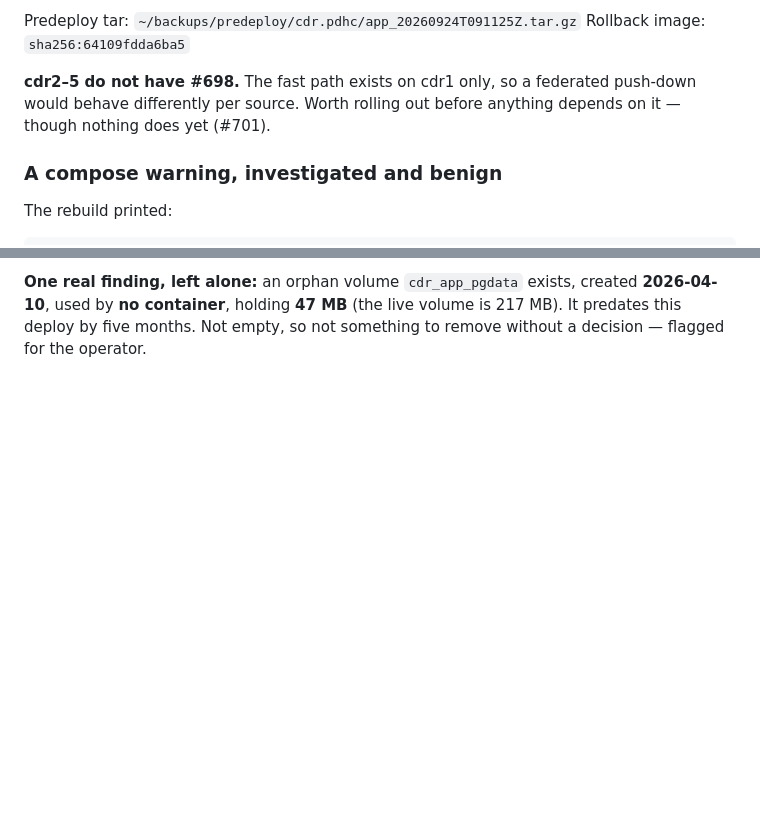
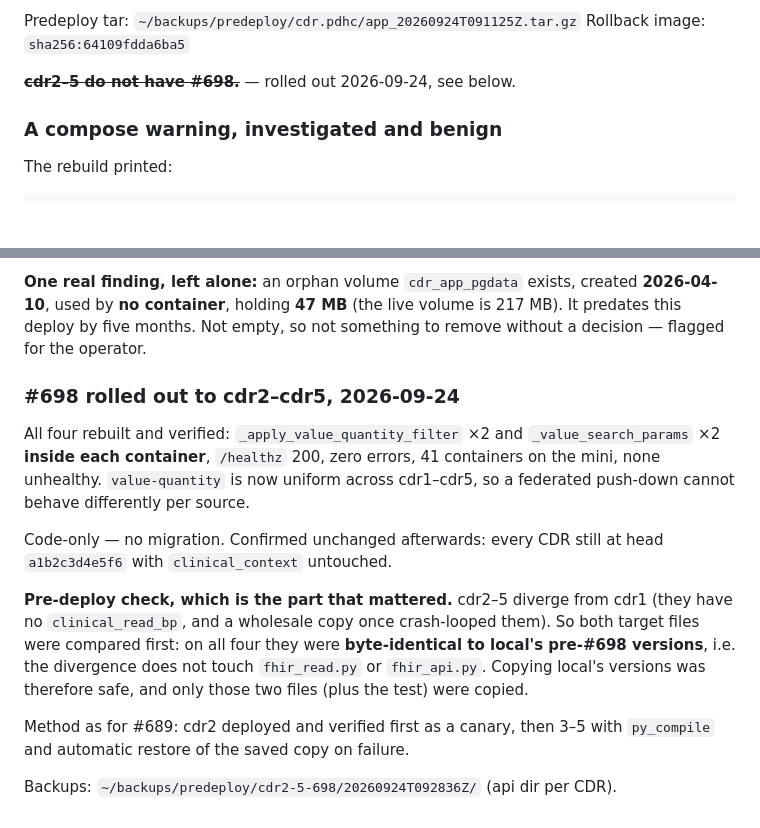
Before and after one commit to profingvar/cdr.pdhc, a Markdown page: progress.md, 2 parts joined by grey strips. Drawn GitHub-style; blank space fills up the shorter version.

Commit message:
docs(cdr): record the #698 rollout to cdr2-5
All four verified: markers inside each container, /healthz 200, zero errors,
41 containers none unhealthy. value-quantity is now uniform across cdr1-5,
so a federated push-down cannot behave differently per source.

Code-only, no migration - every CDR still at head a1b2c3d4e5f6 afterwards.

The pre-deploy check was the part that mattered: cdr2-5 diverge from cdr1
(no clinical_read_bp, and a wholesale copy once crash-looped them), so both
target files were compared first and found byte-identical to local's
pre-#698 versions on all four. The divergence does not touch fhir_read.py or
fhir_api.py, so copying local's versions was safe.

Method as for #689: cdr2 as a canary, then 3-5 with py_compile and automatic
restore on failure.

Co-Authored-By: Claude Opus 5 (1M context) <noreply@anthropic.com>
Claude-Session: https://claude.ai/code/session_01T5Biz5pqQYvNgBF6x3wcrq

```diff
--- a/progress.md
+++ b/progress.md
@@ -570,9 +570,7 @@ files were copied.
 Predeploy tar: `~/backups/predeploy/cdr.pdhc/app_20260924T091125Z.tar.gz`
 Rollback image: `sha256:64109fdda6ba5`
 
-**cdr2–5 do not have #698.** The fast path exists on cdr1 only, so a
-federated push-down would behave differently per source. Worth rolling out
-before anything depends on it — though nothing does yet (#701).
+~~**cdr2–5 do not have #698.**~~ — rolled out 2026-09-24, see below.
 
 ### A compose warning, investigated and benign
 
@@ -599,3 +597,26 @@ data here before, so it was chased down before going further. It is benign:
 created **2026-04-10**, used by **no container**, holding **47 MB** (the live
 volume is 217 MB). It predates this deploy by five months. Not empty, so not
 something to remove without a decision — flagged for the operator.
+
+### #698 rolled out to cdr2–cdr5, 2026-09-24
+
+All four rebuilt and verified: `_apply_value_quantity_filter` ×2 and
+`_value_search_params` ×2 **inside each container**, `/healthz` 200, zero
+errors, 41 containers on the mini, none unhealthy. `value-quantity` is now
+uniform across cdr1–cdr5, so a federated push-down cannot behave differently
+per source.
+
+Code-only — no migration. Confirmed unchanged afterwards: every CDR still at
+head `a1b2c3d4e5f6` with `clinical_context` untouched.
+
+**Pre-deploy check, which is the part that mattered.** cdr2–5 diverge from
+cdr1 (they have no `clinical_read_bp`, and a wholesale copy once crash-looped
+them). So both target files were compared first: on all four they were
+**byte-identical to local's pre-#698 versions**, i.e. the divergence does not
+touch `fhir_read.py` or `fhir_api.py`. Copying local's versions was therefore
+safe, and only those two files (plus the test) were copied.
+
+Method as for #689: cdr2 deployed and verified first as a canary, then 3–5
+with `py_compile` and automatic restore of the saved copy on failure.
+
+Backups: `~/backups/predeploy/cdr2-5-698/20260924T092836Z/` (api dir per CDR).
```
